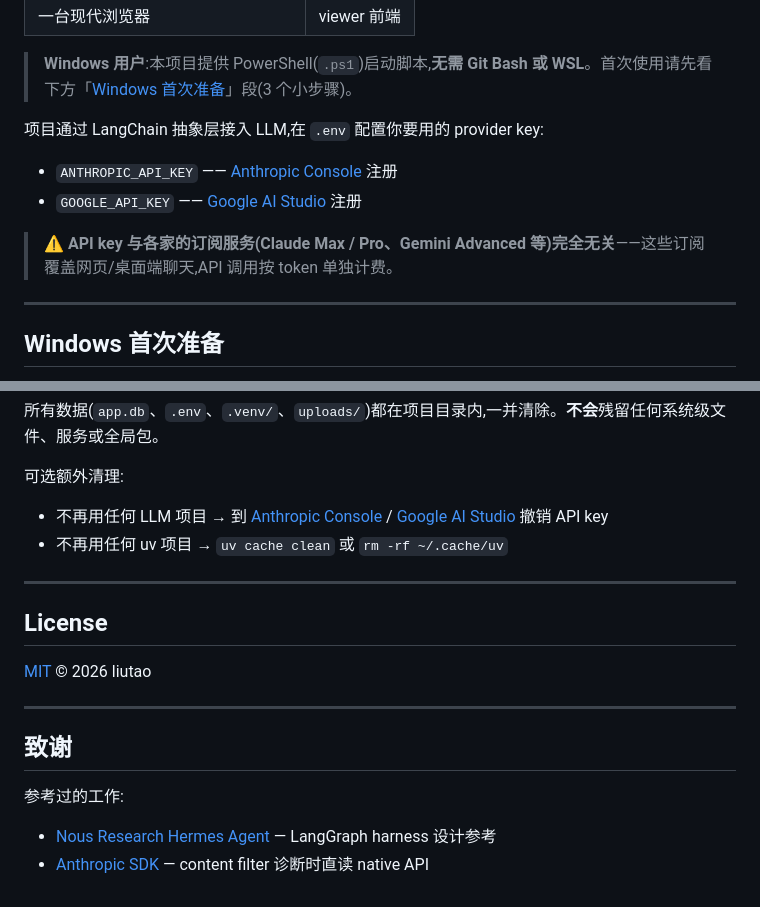
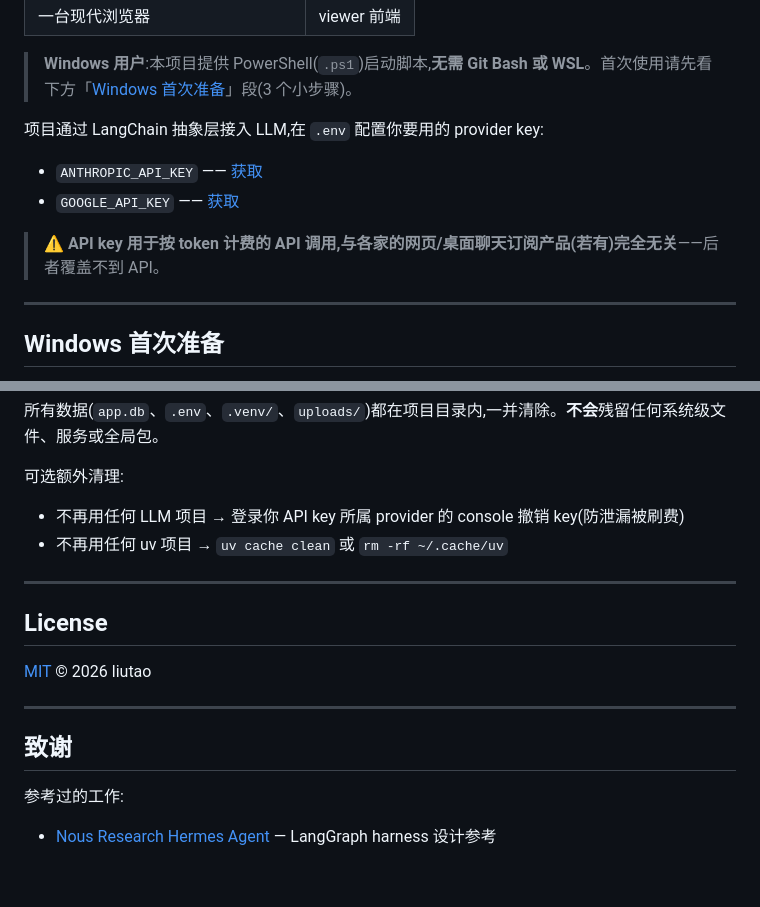
Before and after one commit to liutaotongxue/self_study_system, a Markdown page: README.md, 2 parts joined by grey strips. Drawn GitHub-style.

Commit message:
docs(readme): de-emphasize vendor names
Remaining vendor names are only the .env field names
(ANTHROPIC_API_KEY / GOOGLE_API_KEY) which are hard-coded
in the source and cannot be renamed. All other vendor mentions
(subscription products, console URLs, native-SDK acknowledgment)
are made vendor-neutral.

```diff
--- a/README.md
+++ b/README.md
@@ -31,10 +31,10 @@ clone 下来,装依赖,跑起来,在浏览器里上传 PDF → 标章节 → 一
 
 项目通过 LangChain 抽象层接入 LLM,在 `.env` 配置你要用的 provider key:
 
-- `ANTHROPIC_API_KEY` —— [Anthropic Console](https://console.anthropic.com/) 注册
-- `GOOGLE_API_KEY` —— [Google AI Studio](https://aistudio.google.com/app/apikey) 注册
+- `ANTHROPIC_API_KEY` —— [获取](https://console.anthropic.com/)
+- `GOOGLE_API_KEY` —— [获取](https://aistudio.google.com/app/apikey)
 
-> ⚠️ **API key 与各家的订阅服务(Claude Max / Pro、Gemini Advanced 等)完全无关**——这些订阅覆盖网页/桌面端聊天,API 调用按 token 单独计费。
+> ⚠️ **API key 用于按 token 计费的 API 调用,与各家的网页/桌面聊天订阅产品(若有)完全无关**——后者覆盖不到 API。
 
 ---
 
@@ -212,7 +212,7 @@ Remove-Item -Recurse -Force self_study_system
 
 可选额外清理:
 
-- 不再用任何 LLM 项目 → 到 [Anthropic Console](https://console.anthropic.com/) / [Google AI Studio](https://aistudio.google.com/app/apikey) 撤销 API key
+- 不再用任何 LLM 项目 → 登录你 API key 所属 provider 的 console 撤销 key(防泄漏被刷费)
 - 不再用任何 uv 项目 → `uv cache clean` 或 `rm -rf ~/.cache/uv`
 
 ---
@@ -227,4 +227,3 @@ Remove-Item -Recurse -Force self_study_system
 
 参考过的工作:
 - [Nous Research Hermes Agent](https://github.com/NousResearch/hermes-agent) — LangGraph harness 设计参考
-- [Anthropic SDK](https://github.com/anthropics/anthropic-sdk-python) — content filter 诊断时直读 native API
```
